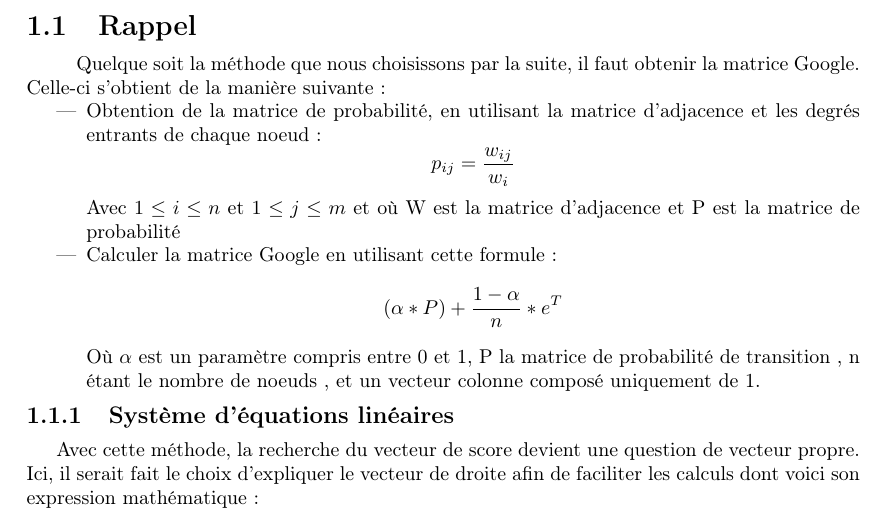
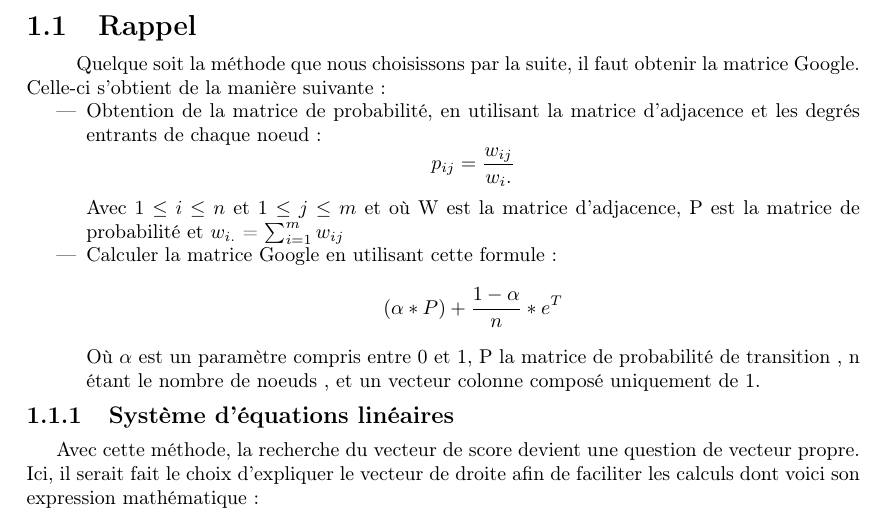
Before and after one commit to jy95/pageRank, a LaTeX document (PageRank Report.tex): part of page 3 of 7, cut so that both start at the same text. Compiled offline with pdfLaTeX; the source files are stored in an older character set and shown here as Unicode.

Commit message:
Minor precision for the probability matrix

```diff
--- a/PageRank Report.tex
+++ b/PageRank Report.tex
@@ -44,11 +44,10 @@ Quelque soit la méthode que nous choisissons par la suite, il faut obtenir
 la matrice Google. Celle-ci s'obtient de la manière suivante :
 \begin{itemize}
 	\item Obtention de la matrice de probabilité, en utilisant la matrice d'adjacence et les degrés entrants de chaque noeud :
-	% TODO A finir
 	\[
-		p_{ij} = \frac{w_{ij}}{w_i}
+		p_{ij} = \frac{w_{ij}}{w_i.}
 	\]
-	Avec $1 \leq i \leq n$ et $1 \leq j \leq m$ et où W est la matrice d'adjacence et P est la matrice de probabilité
+	Avec $1 \leq i \leq n$ et $1 \leq j \leq m$ et où W est la matrice d'adjacence, P est la matrice de probabilité et $w_{i.}$ = $\sum_{i=1}^{m} w_{ij}$
 
 	\item Calculer la matrice Google en utilisant cette formule :
 	\[
```
Also changed, not shown: PageRank Report.pdf.
